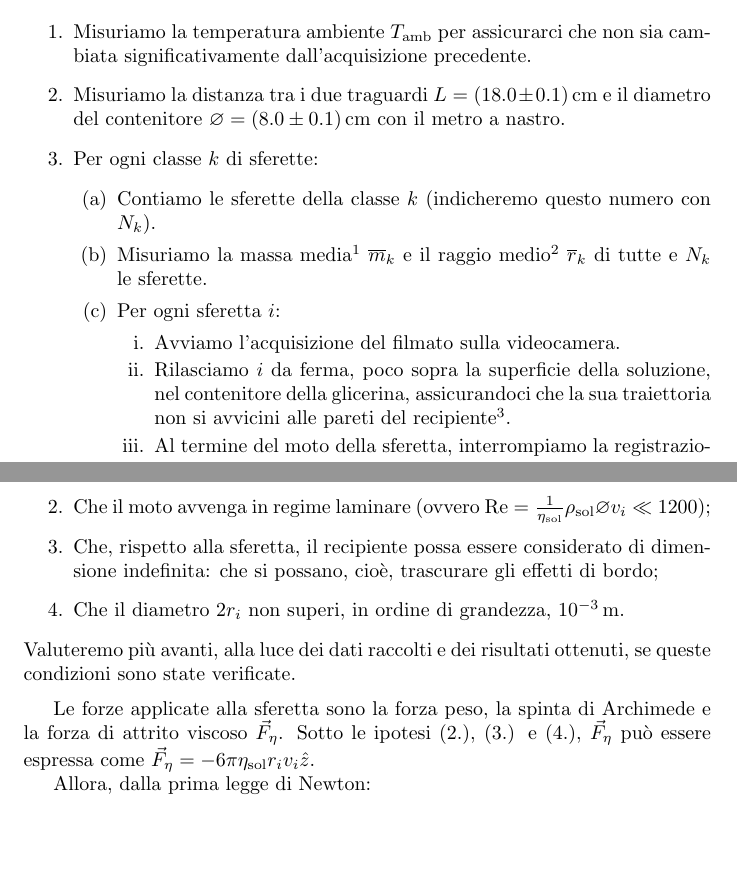
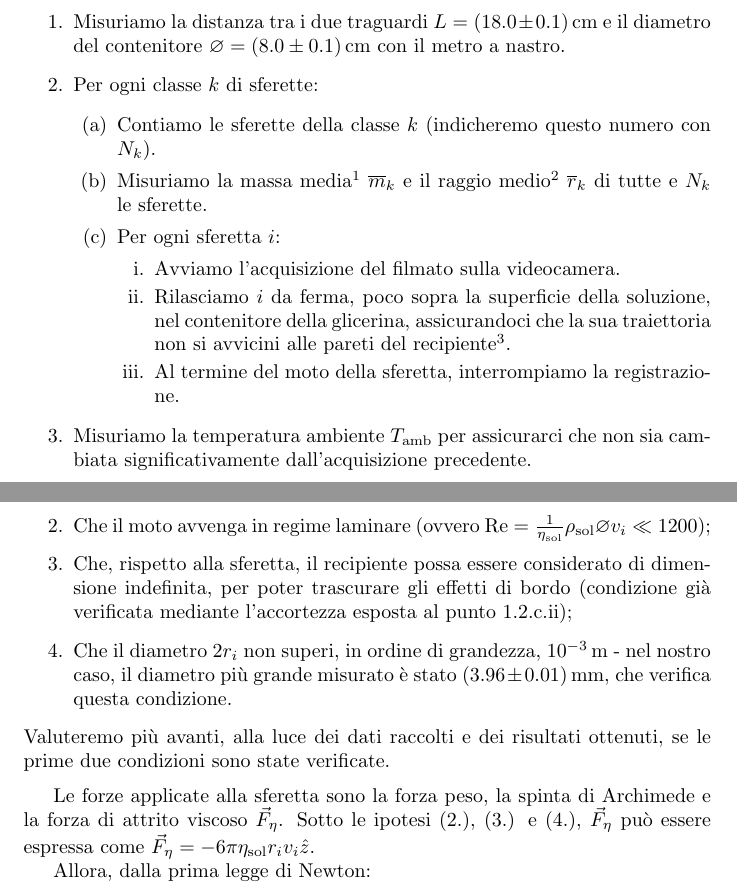
Before and after one commit to RBerga06/unipr-clt-fisica, a LaTeX paper (lab1/r09-glicerine/relazione.tex): two parts of pages 2 and 3 of 10, joined at a grey line, cut so that both start at the same text, the shorter picture padded with empty space. Compiled offline with pdfLaTeX.

Commit message:
Correzioni glicerina

```diff
--- a/lab1/r09-glicerine/relazione.tex
+++ b/lab1/r09-glicerine/relazione.tex
@@ -94,8 +90,6 @@
 \section{Esperienza e procedimento di misura}
 
 \begin{enumerate}
-  \item Misuriamo la temperatura ambiente $T_\text{amb}$ per assicurarci
-    che non sia cambiata significativamente dall'acquisizione precedente.
   \item Misuriamo la distanza tra i due traguardi $L = (18.0\pm0.1)\,\unit{cm}$
     e il diametro del contenitore $\diam = (8.0\pm0.1)\,\unit{cm}$
     con il metro a nastro.
@@ -135,6 +129,8 @@
         Al termine del moto della sferetta, interrompiamo la registrazione.
     \end{enumerate}
   \end{enumerate}
+  \item Misuriamo la temperatura ambiente $T_\text{amb}$ per assicurarci
+    che non sia cambiata significativamente dall'acquisizione precedente.
 \end{enumerate}
 
 L'esperienza è stata ripetuta completamente in due giornate differenti,
@@ -175,13 +171,15 @@ Per semplificare la discussione, assumeremo:
   \item Che il moto avvenga in regime laminare
     (ovvero $\text{Re}=\frac{1}{\eta_\text{sol}}\rho_\text{sol}\diam v_i \ll 1200$);
   \item Che, rispetto alla sferetta, il recipiente possa essere
-    considerato di dimensione indefinita: che si possano, cioè,
-    trascurare gli effetti di bordo;
+    considerato di dimensione indefinita, per poter trascurare gli effetti
+    di bordo (condizione già verificata mediante l'accortezza esposta
+    al punto 1.2.c.ii);
   \item Che il diametro $2r_i$ non superi, in ordine di grandezza,
-    $10^{-3}\,\unit{m}$.
+    $10^{-3}\,\unit{m}$ - nel nostro caso, il diametro più grande misurato
+    è stato $(3.96\pm0.01)\,\unit{mm}$, che verifica questa condizione.
 \end{enumerate}
 Valuteremo più avanti, alla luce dei dati raccolti e dei risultati ottenuti,
-se queste condizioni sono state verificate.
+se le prime due condizioni sono state verificate.
 
 \vspace{2mm}
 
```
Also changed, not shown: lab1/r09-glicerine/relazione.pdf, lab1/r09-glicerine/relazione.tex (6 more changed lines).
